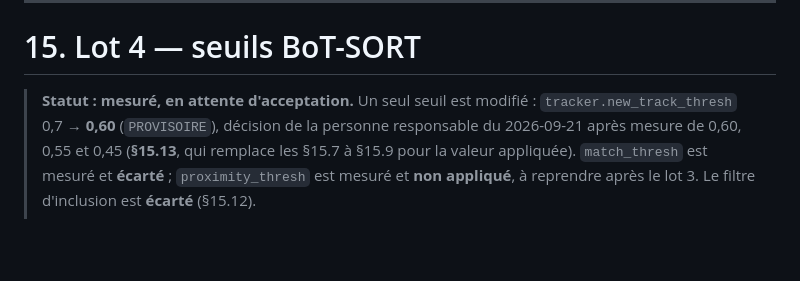
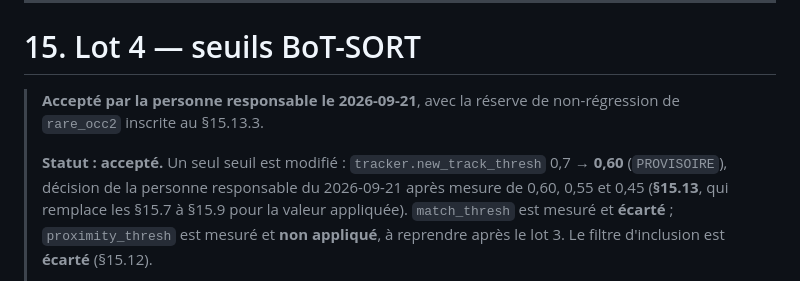
Before and after one commit to normanXCat/realtime-people-counting, a Markdown page: docs/correctif_occlusion.md, the part around the change. GitHub-like rendering; blank space fills up the shorter version.

Commit message:
docs: lot 4 accepté, réserve de non-régression rare_occ2 inscrite
Co-Authored-By: Claude Opus 5 <noreply@anthropic.com>

```diff
--- a/docs/correctif_occlusion.md
+++ b/docs/correctif_occlusion.md
@@ -1902,7 +1902,10 @@ reste sur stderr, dans les logs, et la base retenue est publiée dans
 
 # 15. Lot 4 — seuils BoT-SORT
 
-> **Statut : mesuré, en attente d'acceptation.** Un seul seuil est modifié :
+> **Accepté par la personne responsable le 2026-09-21**, avec la réserve de
+> non-régression de `rare_occ2` inscrite au §15.13.3.
+>
+> **Statut : accepté.** Un seul seuil est modifié :
 > `tracker.new_track_thresh` 0,7 → **0,60** (`PROVISOIRE`), décision de la
 > personne responsable du 2026-09-21 après mesure de 0,60, 0,55 et 0,45
 > (**§15.13**, qui remplace les §15.7 à §15.9 pour la valeur appliquée).
```
Also changed, not shown: CLAUDE.md (+1 -1 lines).
